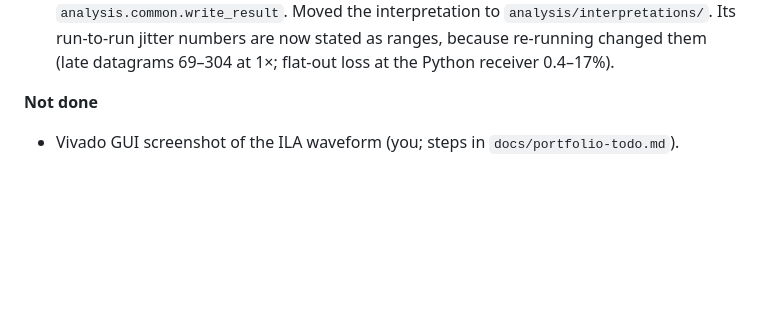
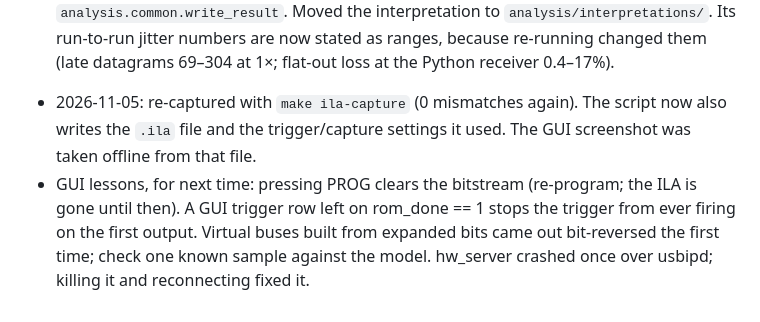
Before and after one commit to RodeanAzari/ccsds-meteor-lrpt-receiver, a Markdown page: docs/log.md, the part around the change. Rendered like a GitHub page; blank space fills up the shorter version.

Commit message:
phase-b: Vivado ILA waveform screenshot (I/Q signed analog, checked against model); portfolio-todo, log
Co-Authored-By: Claude Opus 5.5 <noreply@anthropic.com>

```diff
--- a/docs/log.md
+++ b/docs/log.md
@@ -348,6 +348,9 @@
    Moved the interpretation to `analysis/interpretations/`. Its run-to-run jitter numbers are now stated as ranges,
    because re-running changed them (late datagrams 69–304 at 1×; flat-out loss at the Python receiver 0.4–17%).
 
-**Not done**
-
-- Vivado GUI screenshot of the ILA waveform (you; steps in `docs/portfolio-todo.md`).
+- 2026-11-05: re-captured with `make ila-capture` (0 mismatches again). The script now also writes the `.ila` file
+  and the trigger/capture settings it used. The GUI screenshot was taken offline from that file.
+- GUI lessons, for next time: pressing PROG clears the bitstream (re-program; the ILA is gone until then). A GUI
+  trigger row left on rom_done == 1 stops the trigger from ever firing on the first output. Virtual buses built from
+  expanded bits came out bit-reversed the first time; check one known sample against the model. hw_server crashed
+  once over usbipd; killing it and reconnecting fixed it.
```
Also changed, not shown: docs/portfolio-todo.md (+4 -7 lines), docs/media/2026-11-04_phase-b_ila-waveform.png (added).
